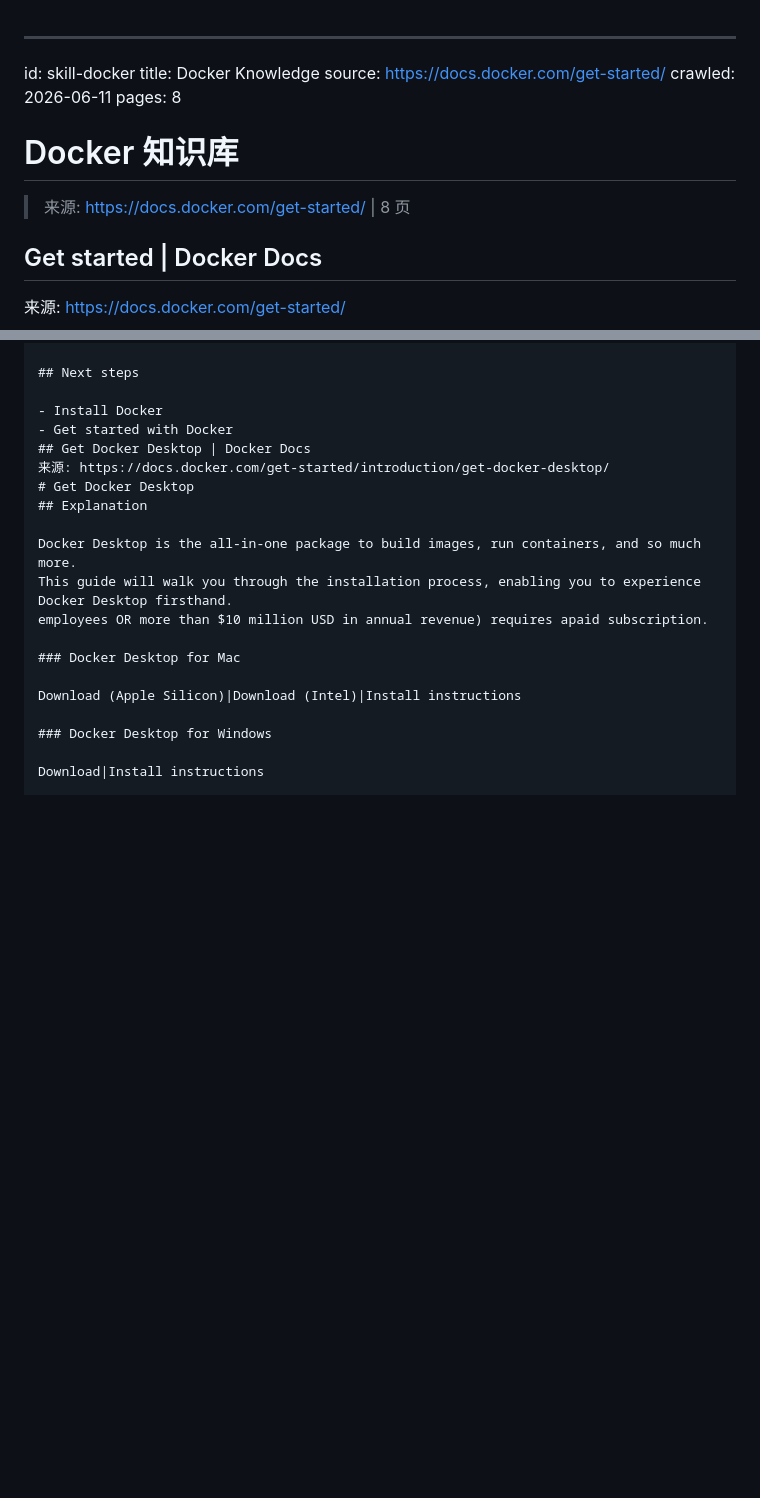
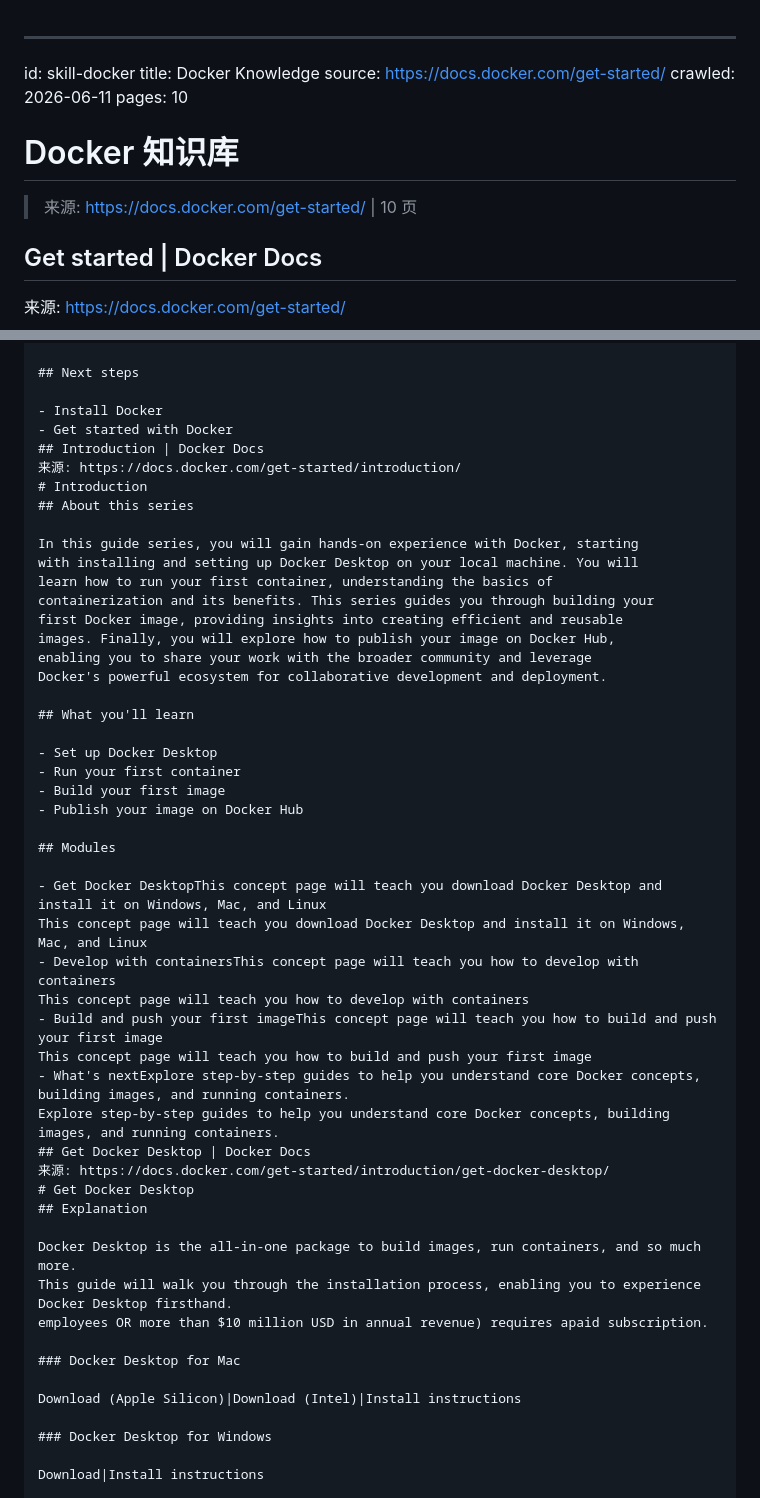
Before and after one commit to aivos-xie/skill-hub, a Markdown page: assets/skills/skill-docker.md, 2 parts joined by grey strips. Rendered like a GitHub page; blank space fills up the shorter version.

```diff
--- a/assets/skills/skill-docker.md
+++ b/assets/skills/skill-docker.md
@@ -3,10 +3,10 @@ id: skill-docker
 title: Docker Knowledge
 source: https://docs.docker.com/get-started/
 crawled: 2026-06-11
-pages: 8
+pages: 10
 
 # Docker 知识库
-> 来源: https://docs.docker.com/get-started/ | 8 页
+> 来源: https://docs.docker.com/get-started/ | 10 页
 
 ## Get started | Docker Docs
 来源: https://docs.docker.com/get-started/
@@ -472,6 +472,37 @@ in a separate namespace and its access is limited to that namespace.
 
 - Install Docker
 - Get started with Docker
+## Introduction | Docker Docs
+来源: https://docs.docker.com/get-started/introduction/
+# Introduction
+## About this series
+
+In this guide series, you will gain hands-on experience with Docker, starting
+with installing and setting up Docker Desktop on your local machine. You will
+learn how to run your first container, understanding the basics of
+containerization and its benefits. This series guides you through building your
+first Docker image, providing insights into creating efficient and reusable
+images. Finally, you will explore how to publish your image on Docker Hub,
+enabling you to share your work with the broader community and leverage
+Docker's powerful ecosystem for collaborative development and deployment.
+
+## What you'll learn
+
+- Set up Docker Desktop
+- Run your first container
+- Build your first image
+- Publish your image on Docker Hub
+
+## Modules
+
+- Get Docker DesktopThis concept page will teach you download Docker Desktop and install it on Windows, Mac, and Linux
+This concept page will teach you download Docker Desktop and install it on Windows, Mac, and Linux
+- Develop with containersThis concept page will teach you how to develop with containers
+This concept page will teach you how to develop with containers
+- Build and push your first imageThis concept page will teach you how to build and push your first image
+This concept page will teach you how to build and push your first image
+- What's nextExplore step-by-step guides to help you understand core Docker concepts, building images, and running containers.
+Explore step-by-step guides to help you understand core Docker concepts, building images, and running containers.
 ## Get Docker Desktop | Docker Docs
 来源: https://docs.docker.com/get-started/introduction/get-docker-desktop/
 # Get Docker Desktop
```
Also changed, not shown: other parts of assets/skills/skill-docker.md (+73 -0 lines).
